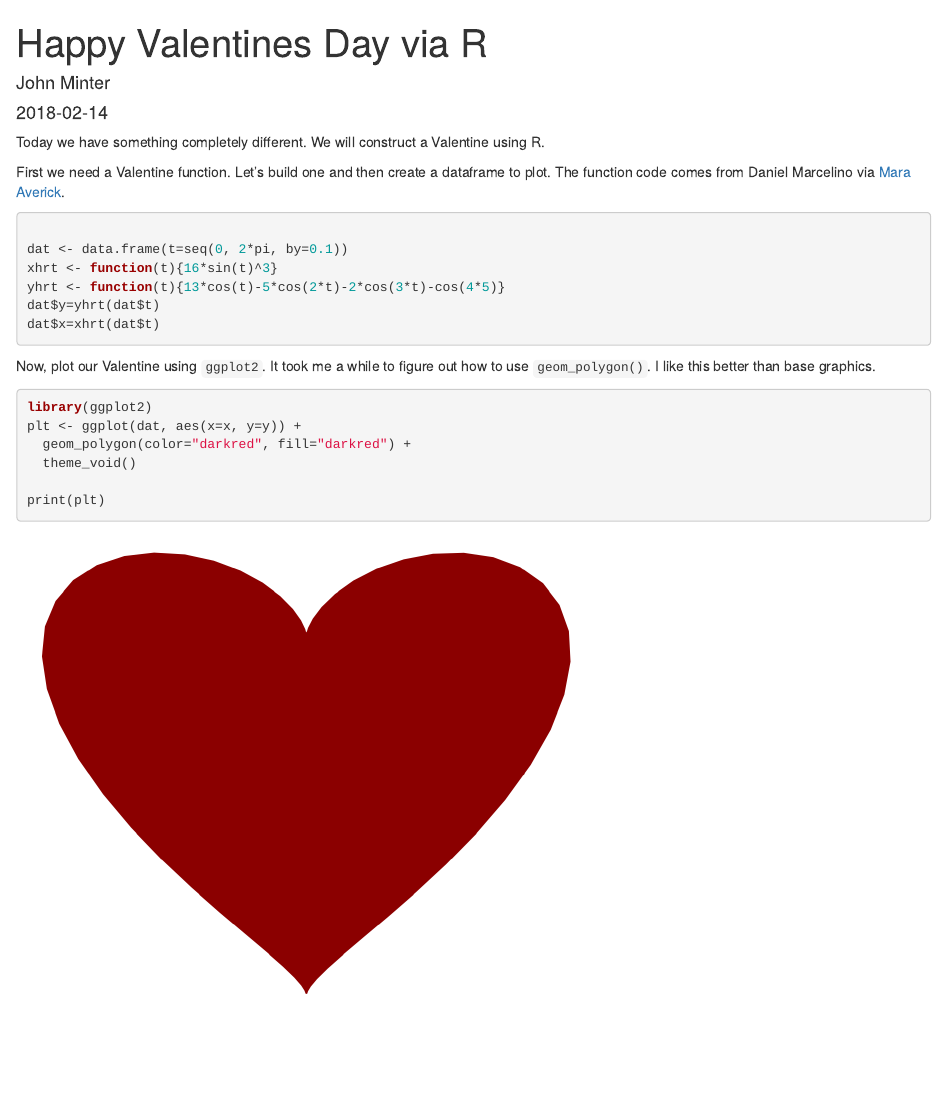
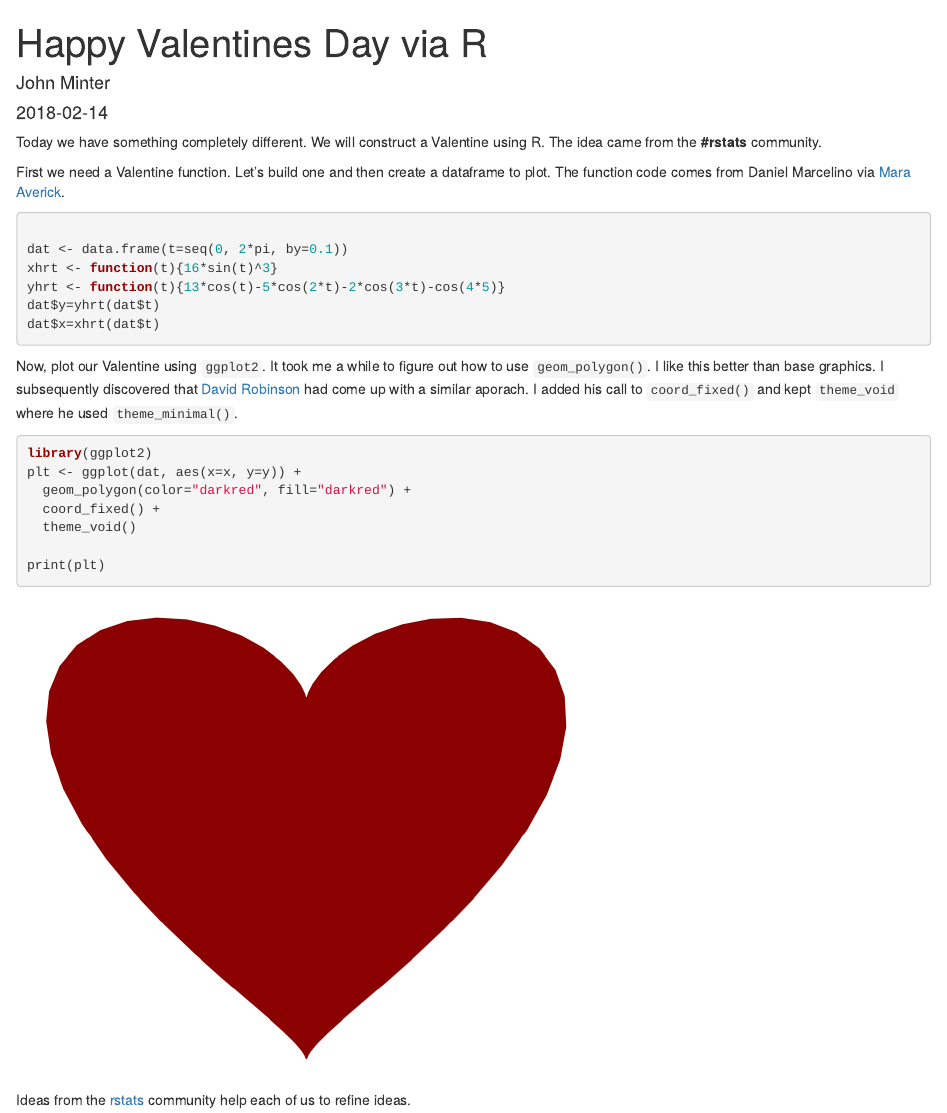
Before and after one commit to jrminter/minter-analytics, an R Markdown document (content/post/2018-02-14-rValentine.Rmd): the page in a window 1100 px wide, from its top. Rendered offline with R 4.5, knitr and Pandoc, with nearby package versions.

Commit message:
fixed unexpected changes

````diff
--- a/content/post/2018-02-14-rValentine.Rmd
+++ b/content/post/2018-02-14-rValentine.Rmd
@@ -13,7 +13,8 @@ knitr::opts_chunk$set(collapse = TRUE, message = FALSE)
 ```
 
 Today we have something completely different. We will construct
-a Valentine using R.
+a Valentine using R. The idea came from the **#rstats**
+community.
 
 First we need a Valentine function. Let's build one and then
 create a dataframe to plot. The function code comes from Daniel
@@ -32,13 +33,21 @@ dat$x=xhrt(dat$t)
 
 Now, plot our Valentine using `ggplot2`. It took me a while to
 figure out how to use `geom_polygon()`. I like this better than
-base graphics.
+base graphics. I subsequently discovered that
+[David Robinson](https://twitter.com/drob/status/963902212496818177)
+had come up with a similar aporach. I added his call to `coord_fixed()`
+and kept `theme_void` where he used `theme_minimal()`.
+
 
 ```{r plotValentine, fig.width=6}
 library(ggplot2)
 plt <- ggplot(dat, aes(x=x, y=y)) +
   geom_polygon(color="darkred", fill="darkred") +
+  coord_fixed() +
   theme_void()
 
 print(plt)
 ```
+
+Ideas from the [rstats](https://twitter.com/hashtag/rstats)
+community help each of us to refine ideas.
````
Also changed, not shown: content/post/2018-02-14-rValentine.html, 7 other files.
